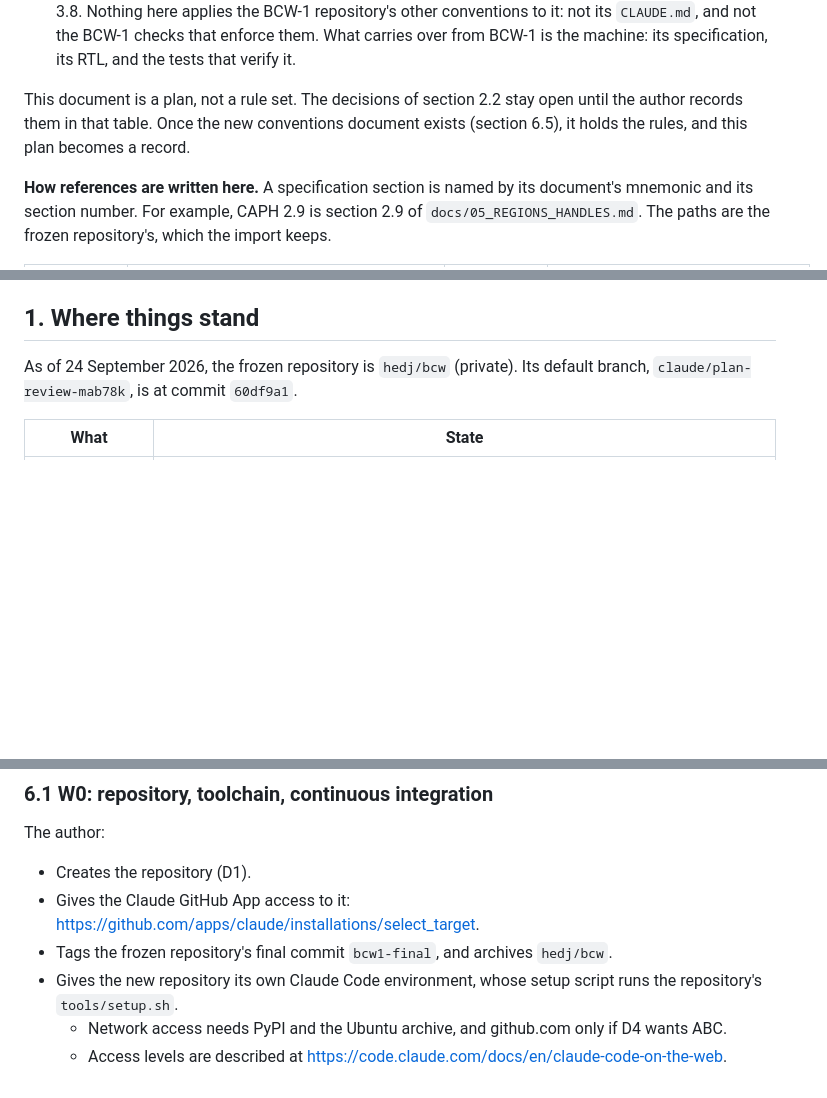
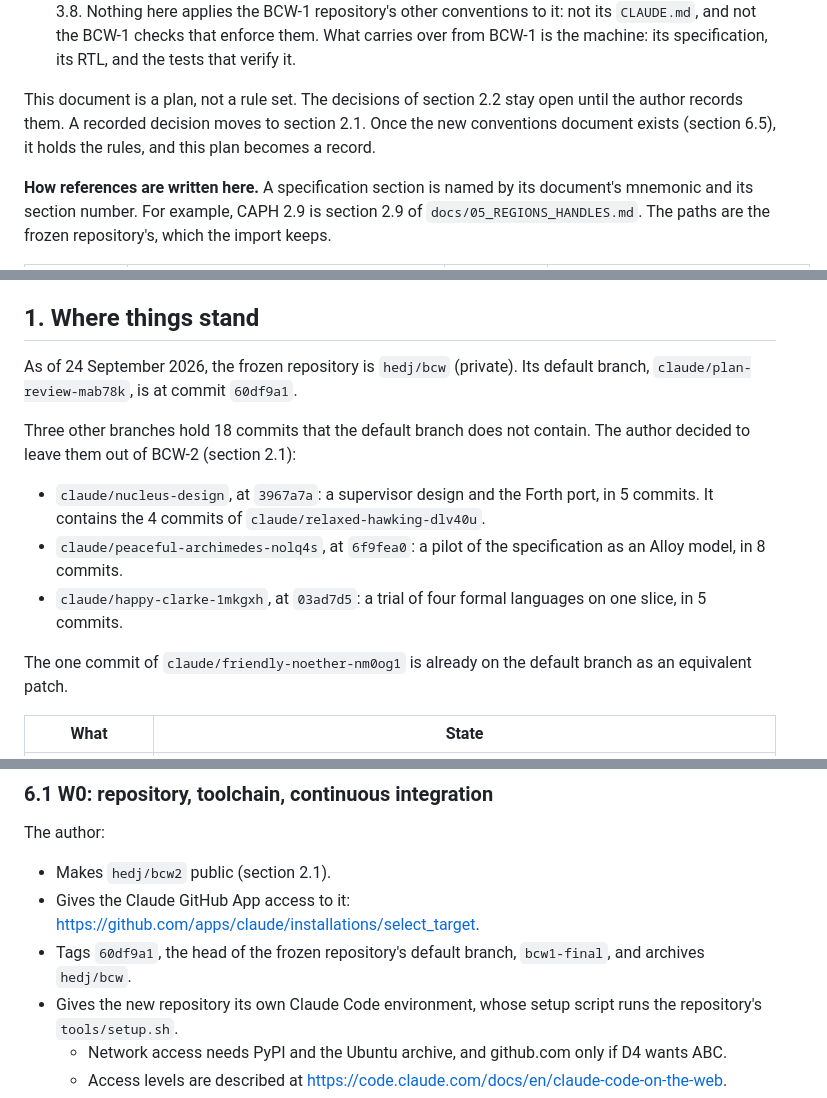
Before and after one commit to hedj/bcw2, a Markdown page: migration_plan.md, 3 parts joined by grey strips. Drawn GitHub-style; blank space fills up the shorter version.

Commit message:
Record D1, the end of BCW-1 and the twin language in the plan
The author made three decisions, and section 2.1 now records them.
BCW-2 lives in hedj/bcw2, which the author makes public, so rulesets
work on GitHub Free. bcw1-final tags 60df9a1, and the three unmerged
BCW-1 branches stay out of BCW-2. The twins stay Python over z3, and
the plan records the four-language trial and why Alloy is declined.

Section 1 now names the unmerged branches and the new repository. W0
names the commit to tag. D2 to D7 stay open.

Co-Authored-By: Claude Opus 5.5 <noreply@anthropic.com>
Claude-Session: https://claude.ai/code/session_01CY6w7Wirc1nrapeqzzWBUL

```diff
--- a/migration_plan.md
+++ b/migration_plan.md
@@ -16,9 +16,9 @@ Three rules run through every phase:
   specification, its RTL, and the tests that verify it.
 
 This document is a plan, not a rule set. The decisions of section 2.2 stay
-open until the author records them in that table. Once the new conventions
-document exists (section 6.5), it holds the rules, and this plan becomes a
-record.
+open until the author records them. A recorded decision moves to section
+2.1. Once the new conventions document exists (section 6.5), it holds the
+rules, and this plan becomes a record.
 
 **How references are written here.** A specification section is named by its
 document's mnemonic and its section number. For example, CAPH 2.9 is section
@@ -54,6 +54,20 @@ reader, and 3 is cosmetic.
 As of 24 September 2026, the frozen repository is `hedj/bcw` (private). Its
 default branch, `claude/plan-review-mab78k`, is at commit `60df9a1`.
 
+Three other branches hold 18 commits that the default branch does not
+contain. The author decided to leave them out of BCW-2 (section 2.1):
+
+- `claude/nucleus-design`, at `3967a7a`: a supervisor design and the Forth
+  port, in 5 commits. It contains the 4 commits of
+  `claude/relaxed-hawking-dlv40u`.
+- `claude/peaceful-archimedes-nolq4s`, at `6f9fea0`: a pilot of the
+  specification as an Alloy model, in 8 commits.
+- `claude/happy-clarke-1mkgxh`, at `03ad7d5`: a trial of four formal
+  languages on one slice, in 5 commits.
+
+The one commit of `claude/friendly-noether-nm0og1` is already on the default
+branch as an equivalent patch.
+
 | What | State |
 |---|---|
 | Specification | 16 documents, `docs/00_*.md` to `docs/15_*.md`. 497 labelled statements, 244 of them REQUIREMENTs. 367 occurrences of "shall". |
@@ -1332,11 +1349,11 @@ about 17 min.
 
 The author:
 
-- Creates the repository (D1).
+- Makes `hedj/bcw2` public (section 2.1).
 - Gives the Claude GitHub App access to it:
   <https://github.com/apps/claude/installations/select_target>.
-- Tags the frozen repository's final commit `bcw1-final`, and archives
-  `hedj/bcw`.
+- Tags `60df9a1`, the head of the frozen repository's default branch,
+  `bcw1-final`, and archives `hedj/bcw`.
 - Gives the new repository its own Claude Code environment, whose setup script
   runs the repository's `tools/setup.sh`.
   - Network access needs PyPI and the Ubuntu archive, and github.com only if D4
```
Also changed, not shown: other parts of migration_plan.md (+4 -1 lines).
